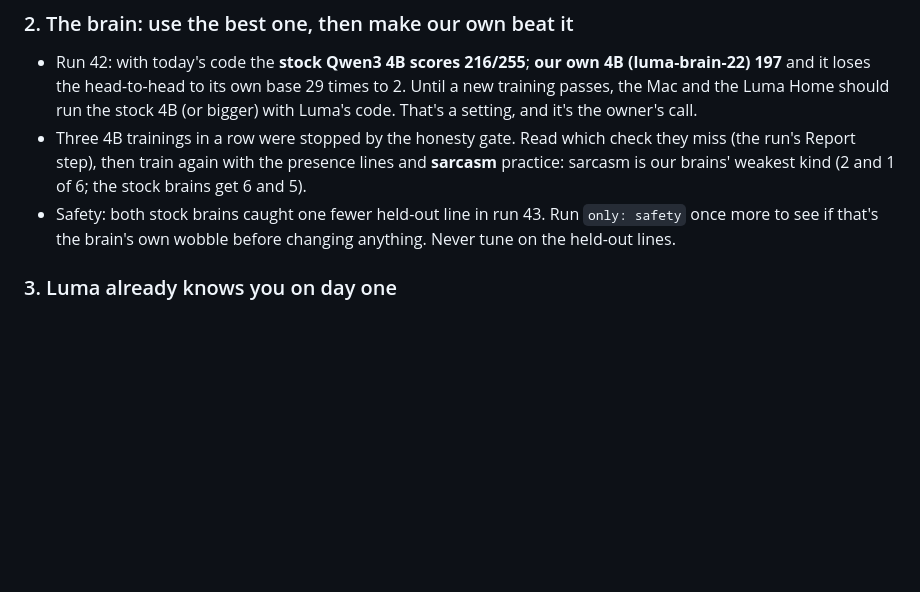
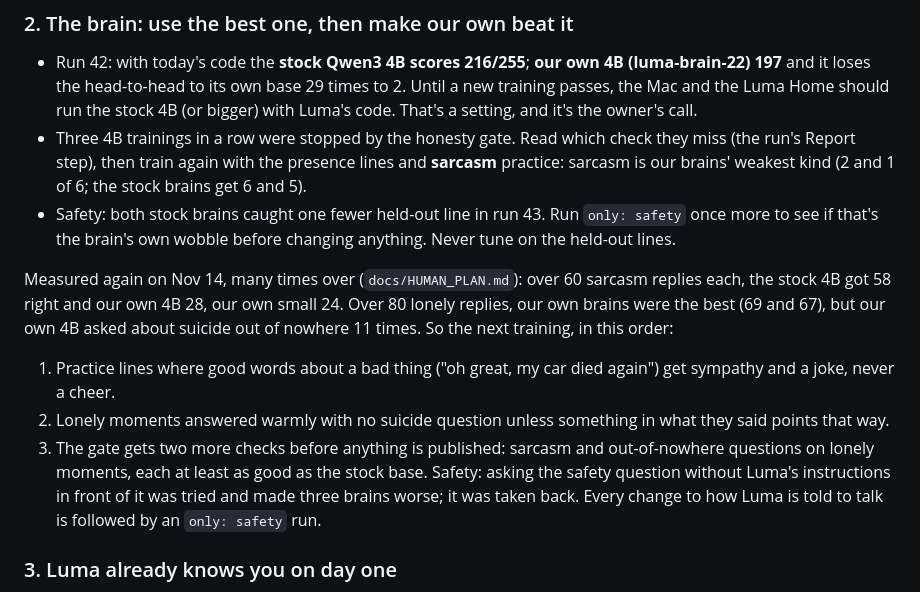
Before and after one commit to mtsjay123-sudo/luma-lumin-device, a Markdown page: Luma Home Prototype Code/docs/NEXT_LEVEL.md, the part around the change. Drawn GitHub-style; blank space fills up the shorter version.

Commit message:
Next-level plan: what the repeated runs say the next training must fix
Sarcasm (our add-ons 28 and 24 of 60, stock 58 and 45) and out-of-
nowhere suicide questions on lonely moments (own 4B: 11 of 80), with
two new gate checks before anything is published.

Co-Authored-By: Claude Opus 5.5 <noreply@anthropic.com>
Claude-Session: https://claude.ai/code/session_01HY2kvxP4pKDNtszsskNGcZ

```diff
--- a/Luma Home Prototype Code/docs/NEXT_LEVEL.md
+++ b/Luma Home Prototype Code/docs/NEXT_LEVEL.md
@@ -40,6 +40,16 @@ about 2 seconds on the device, use the paired-computer brain (Luma Link) for the
   the stock brains get 6 and 5).
 - Safety: both stock brains caught one fewer held-out line in run 43. Run `only: safety` once more to see if that's the
   brain's own wobble before changing anything. Never tune on the held-out lines.
+
+Measured again on Nov 14, many times over (`docs/HUMAN_PLAN.md`): over 60 sarcasm replies each, the stock 4B got 58
+right and our own 4B 28, our own small 24. Over 80 lonely replies, our own brains were the best (69 and 67), but our own
+4B asked about suicide out of nowhere 11 times. So the next training, in this order:
+1. Practice lines where good words about a bad thing ("oh great, my car died again") get sympathy and a joke, never a cheer.
+2. Lonely moments answered warmly with no suicide question unless something in what they said points that way.
+3. The gate gets two more checks before anything is published: sarcasm and out-of-nowhere questions on lonely moments,
+   each at least as good as the stock base.
+Safety: asking the safety question without Luma's instructions in front of it was tried and made three brains worse; it
+was taken back. Every change to how Luma is told to talk is followed by an `only: safety` run.
 
 ### 3. Luma already knows you on day one
 
```
